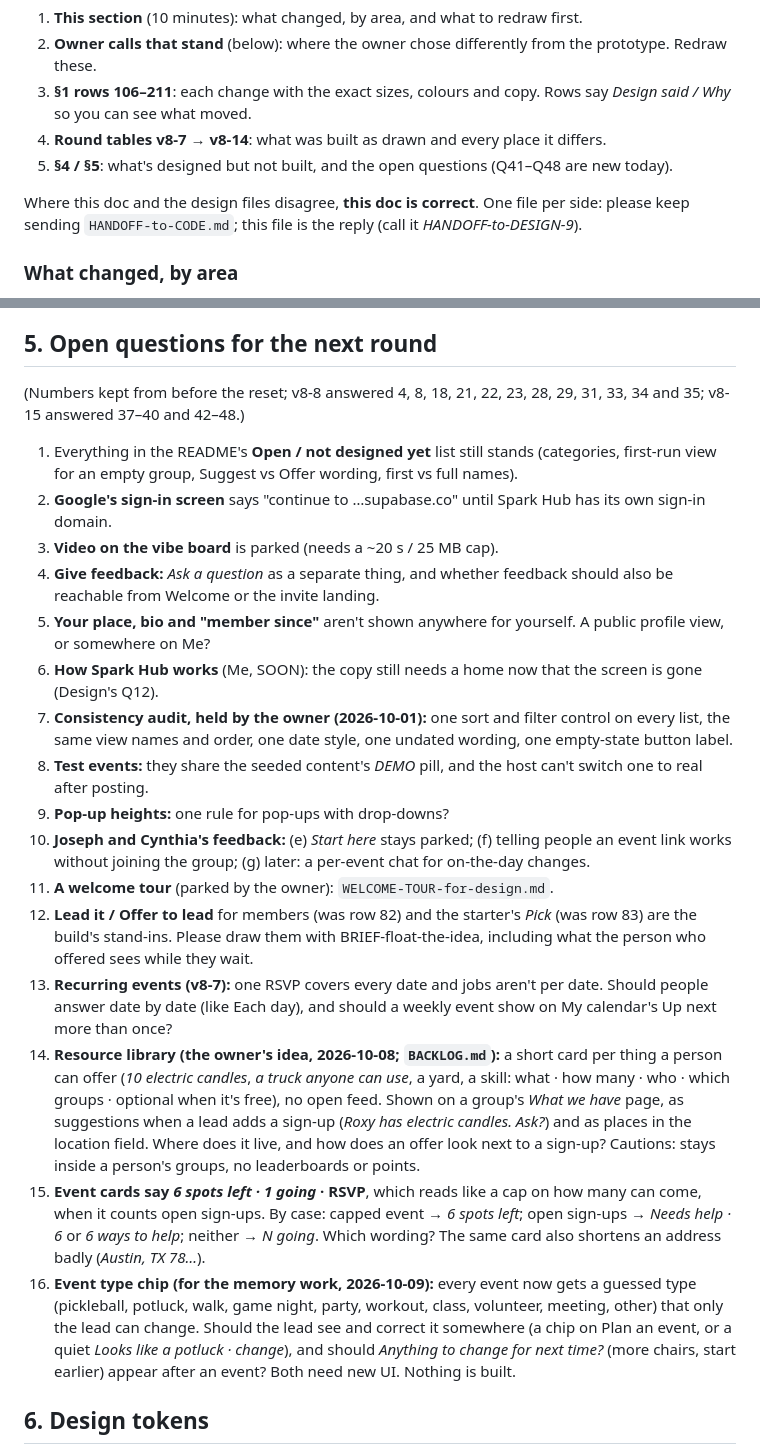
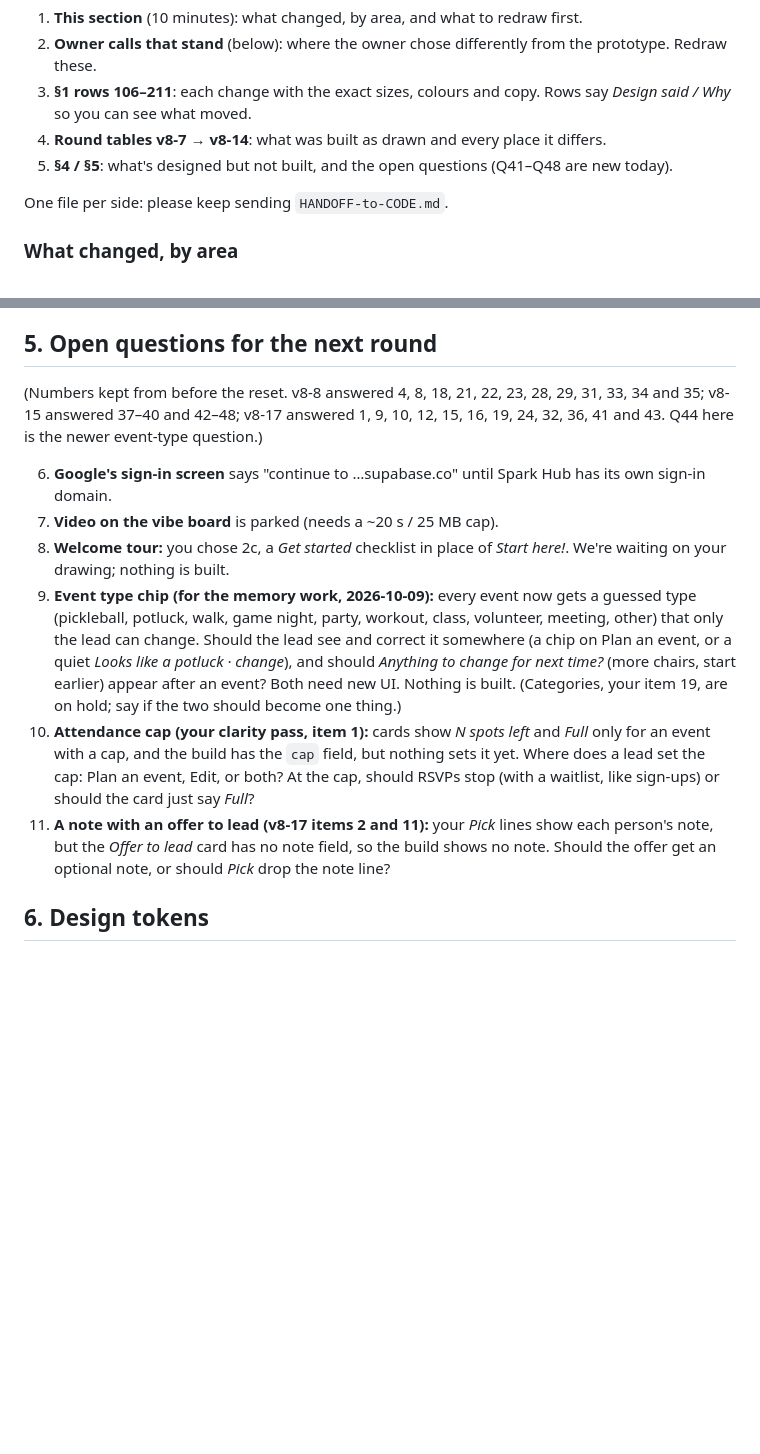
Before and after one commit to esshaughn/sparkhub, a Markdown page: HANDOFF-to-DESIGN.md, 2 parts joined by grey strips. Drawn GitHub-style; blank space fills up the shorter version.

Commit message:
HANDOFF-to-DESIGN-10: what's new since -9 (v8-17 live, rows 212–227, Member view, Add to calendar sheet), the design system, and §5 trimmed to open questions (Q49 attendance cap, Q50 offer note)
Co-Authored-By: Claude Opus 5.5 <noreply@anthropic.com>

```diff
--- a/HANDOFF-to-DESIGN.md
+++ b/HANDOFF-to-DESIGN.md
@@ -19,7 +34,7 @@
 4. **Round tables v8-7 → v8-14**: what was built as drawn and every place it differs.
 5. **§4 / §5**: what's designed but not built, and the open questions (Q41–Q48 are new today).
 
-Where this doc and the design files disagree, **this doc is correct**. One file per side: please keep sending `HANDOFF-to-CODE.md`; this file is the reply (call it *HANDOFF-to-DESIGN-9*).
+One file per side: please keep sending `HANDOFF-to-CODE.md`.
 
 ### What changed, by area
 
@@ -437,24 +452,14 @@ Never cleared on a reset. These are places where the owner chose differently fro
 
 ## 5. Open questions for the next round
 
-(Numbers kept from before the reset; v8-8 answered 4, 8, 18, 21, 22, 23, 28, 29, 31, 33, 34 and 35; v8-15 answered 37–40 and 42–48.)
+(Numbers kept from before the reset. v8-8 answered 4, 8, 18, 21, 22, 23, 28, 29, 31, 33, 34 and 35; v8-15 answered 37–40 and 42–48; v8-17 answered 1, 9, 10, 12, 15, 16, 19, 24, 32, 36, 41 and 43. Q44 here is the newer event-type question.)
 
-1. Everything in the README's **Open / not designed yet** list still stands (categories, first-run view for an empty group, Suggest vs Offer wording, first vs full names).
 6. **Google's sign-in screen** says "continue to …supabase.co" until Spark Hub has its own sign-in domain.
 7. **Video on the vibe board** is parked (needs a ~20 s / 25 MB cap).
-9. **Give feedback:** *Ask a question* as a separate thing, and whether feedback should also be reachable from Welcome or the invite landing.
-10. **Your place, bio and "member since"** aren't shown anywhere for yourself. A public profile view, or somewhere on Me?
-12. **How Spark Hub works** (Me, SOON): the copy still needs a home now that the screen is gone (Design's Q12).
-15. **Consistency audit, held by the owner (2026-10-01):** one sort and filter control on every list, the same view names and order, one date style, one undated wording, one empty-state button label.
-16. **Test events:** they share the seeded content's *DEMO* pill, and the host can't switch one to real after posting.
-19. **Pop-up heights:** one rule for pop-ups with drop-downs?
-24. **Joseph and Cynthia's feedback:** (e) *Start here* stays parked; (f) telling people an event link works without joining the group; (g) later: a per-event chat for on-the-day changes.
-26. **A welcome tour** (parked by the owner): `WELCOME-TOUR-for-design.md`.
-32. **Lead it / Offer to lead** for members (was row 82) and the starter's *Pick* (was row 83) are the build's stand-ins. Please draw them with BRIEF-float-the-idea, including what the person who offered sees while they wait.
-36. **Recurring events (v8-7):** one RSVP covers every date and jobs aren't per date. Should people answer date by date (like Each day), and should a weekly event show on My calendar's Up next more than once?
-41. **Resource library (the owner's idea, 2026-10-08; `BACKLOG.md`):** a short card per thing a person can offer (*10 electric candles*, *a truck anyone can use*, a yard, a skill: what · how many · who · which groups · optional when it's free), no open feed. Shown on a group's *What we have* page, as suggestions when a lead adds a sign-up (*Roxy has electric candles. Ask?*) and as places in the location field. Where does it live, and how does an offer look next to a sign-up? Cautions: stays inside a person's groups, no leaderboards or points.
-43. **Event cards say *6 spots left · 1 going* · RSVP**, which reads like a cap on how many can come, when it counts open sign-ups. By case: capped event → *6 spots left*; open sign-ups → *Needs help · 6* or *6 ways to help*; neither → *N going*. Which wording? The same card also shortens an address badly (*Austin, TX 78…*).
-44. **Event type chip (for the memory work, 2026-10-09):** every event now gets a guessed type (pickleball, potluck, walk, game night, party, workout, class, volunteer, meeting, other) that only the lead can change. Should the lead see and correct it somewhere (a chip on Plan an event, or a quiet *Looks like a potluck · change*), and should *Anything to change for next time?* (more chairs, start earlier) appear after an event? Both need new UI. Nothing is built.
+26. **Welcome tour:** you chose 2c, a *Get started* checklist in place of *Start here!*. We're waiting on your drawing; nothing is built.
+44. **Event type chip (for the memory work, 2026-10-09):** every event now gets a guessed type (pickleball, potluck, walk, game night, party, workout, class, volunteer, meeting, other) that only the lead can change. Should the lead see and correct it somewhere (a chip on Plan an event, or a quiet *Looks like a potluck · change*), and should *Anything to change for next time?* (more chairs, start earlier) appear after an event? Both need new UI. Nothing is built. (Categories, your item 19, are on hold; say if the two should become one thing.)
+49. **Attendance cap (your clarity pass, item 1):** cards show *N spots left* and *Full* only for an event with a cap, and the build has the `cap` field, but nothing sets it yet. Where does a lead set the cap: Plan an event, Edit, or both? At the cap, should RSVPs stop (with a waitlist, like sign-ups) or should the card just say *Full*?
+50. **A note with an offer to lead (v8-17 items 2 and 11):** your *Pick* lines show each person's note, but the *Offer to lead* card has no note field, so the build shows no note. Should the offer get an optional note, or should *Pick* drop the note line?
 
 ## 6. Design tokens
 
```
Also changed, not shown: other parts of HANDOFF-to-DESIGN.md (+17 -2 lines).
